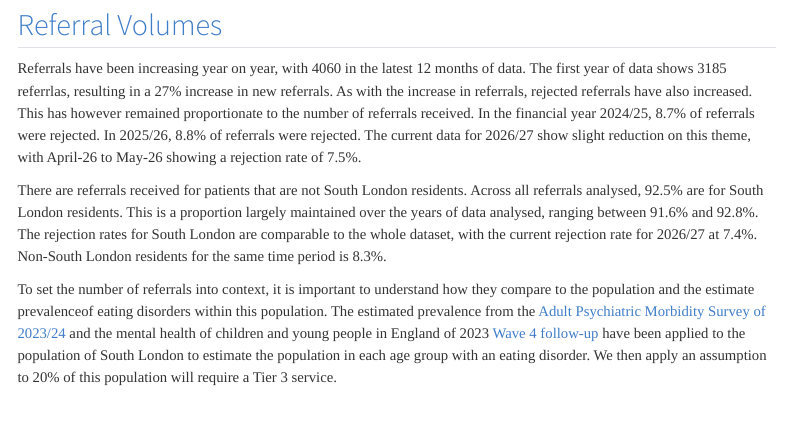
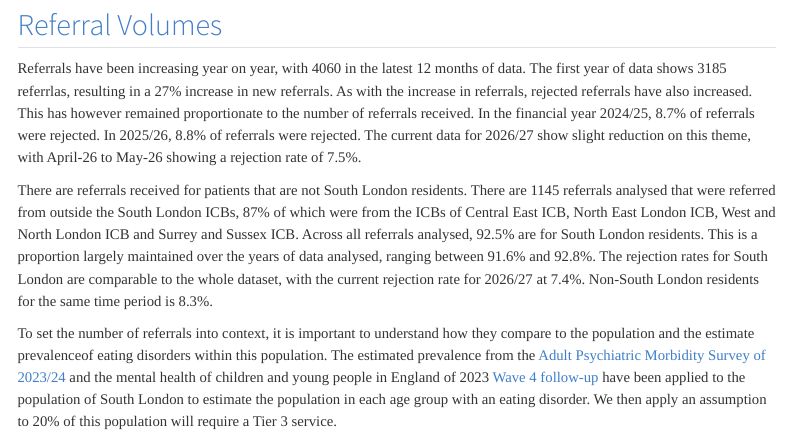
Before and after one commit to NHS-Transformation-Unit/AED_South_London, a Quarto document (src/outputs/referrals_analysis.qmd): the page in a window 1100 px wide, from 1520 px down. Rendered offline with R 4.5, knitr and Pandoc in place of Quarto, with nearby package versions; some code elsewhere in the file could not run offline; menus at the side of the page are left out.

Commit message:
Update to referrals text to include non SL locations commit to referrals_analysis.qmd

```diff
--- a/src/outputs/referrals_analysis.qmd
+++ b/src/outputs/referrals_analysis.qmd
@@ -81,7 +81,7 @@ Where appropriate, confidence intervals (black lines) have been added to referra
 ## Referral Volumes
 Referrals have been increasing year on year, with 4060 in the latest 12 months of data. The first year of data shows 3185 referrlas, resulting in a 27% increase in new referrals. As with the increase in referrals, rejected referrals have also increased. This has however remained proportionate to the number of referrals received. In the financial year 2024/25, 8.7% of referrals were rejected. In 2025/26, 8.8% of referrals were rejected. The current data for 2026/27 show slight reduction on this theme, with April-26 to May-26 showing a rejection rate of 7.5%.
 
-There are referrals received for patients that are not South London residents. Across all referrals analysed, 92.5% are for South London residents. This is a proportion largely maintained over the years of data analysed, ranging between 91.6% and 92.8%. The rejection rates for South London are comparable to the whole dataset, with the current rejection rate for 2026/27 at 7.4%. Non-South London residents for the same time period is 8.3%.
+There are referrals received for patients that are not South London residents. There are 1145 referrals analysed that were referred from outside the South London ICBs, 87% of which were from the ICBs of Central East ICB, North East London ICB, West and North London ICB and Surrey and Sussex ICB. Across all referrals analysed, 92.5% are for South London residents. This is a proportion largely maintained over the years of data analysed, ranging between 91.6% and 92.8%. The rejection rates for South London are comparable to the whole dataset, with the current rejection rate for 2026/27 at 7.4%. Non-South London residents for the same time period is 8.3%.
 
 To set the number of referrals into context, it is important to understand how they compare to the population and the estimate prevalenceof eating disorders within this population. The estimated prevalence from the [Adult Psychiatric Morbidity Survey of 2023/24](https://digital.nhs.uk/data-and-information/publications/statistical/adult-psychiatric-morbidity-survey/survey-of-mental-health-and-wellbeing-england-2023-24?utm_source=chatgpt.com) and the mental health of children and young people in England of 2023 [Wave 4 follow-up](
 https://digital.nhs.uk/data-and-information/publications/statistical/mental-health-of-children-and-young-people-in-england/2023-wave-4-follow-up/part-5-eating-problems-and-disorders) have been applied to the population of South London to estimate the population in each age group with an eating disorder. We then apply an assumption to 20% of this population will require a Tier 3 service.
```
